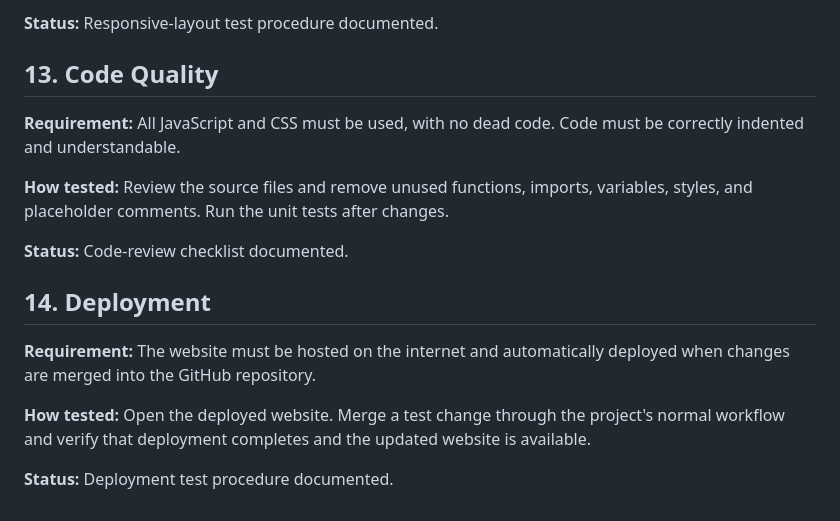
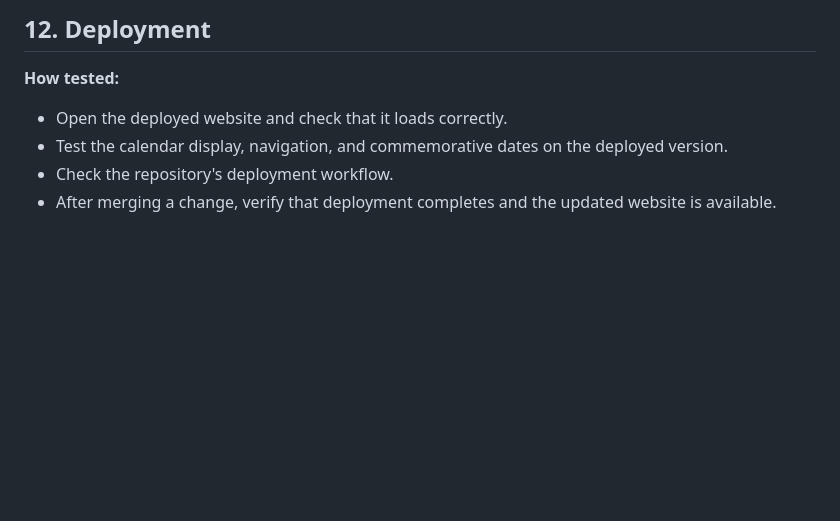
Before and after one commit to sofragiualina/calander-days, a Markdown page: TESTING.md, the part around one of its changes. Rendered like a GitHub page; blank space fills up the shorter version.

```diff
--- a/TESTING.md
+++ b/TESTING.md
@@ -141,18 +149,9 @@ Also check keyboard navigation, visible focus indicators, form labels, readable
 
-**Status:** Responsive-layout test procedure documented.
+## 12. Deployment
 
-## 13. Code Quality
+**How tested:**
 
-**Requirement:** All JavaScript and CSS must be used, with no dead code. Code must be correctly indented and understandable.
-
-**How tested:** Review the source files and remove unused functions, imports, variables, styles, and placeholder comments. Run the unit tests after changes.
-
-**Status:** Code-review checklist documented.
-
-## 14. Deployment
-
-**Requirement:** The website must be hosted on the internet and automatically deployed when changes are merged into the GitHub repository.
-
-**How tested:** Open the deployed website. Merge a test change through the project's normal workflow and verify that deployment completes and the updated website is available.
-
-**Status:** Deployment test procedure documented.
+- Open the deployed website and check that it loads correctly.
+- Test the calendar display, navigation, and commemorative dates on the deployed version.
+- Check the repository's deployment workflow.
+- After merging a change, verify that deployment completes and the updated website is available.
```
Also changed, not shown: other parts of TESTING.md (+84 -76 lines).
